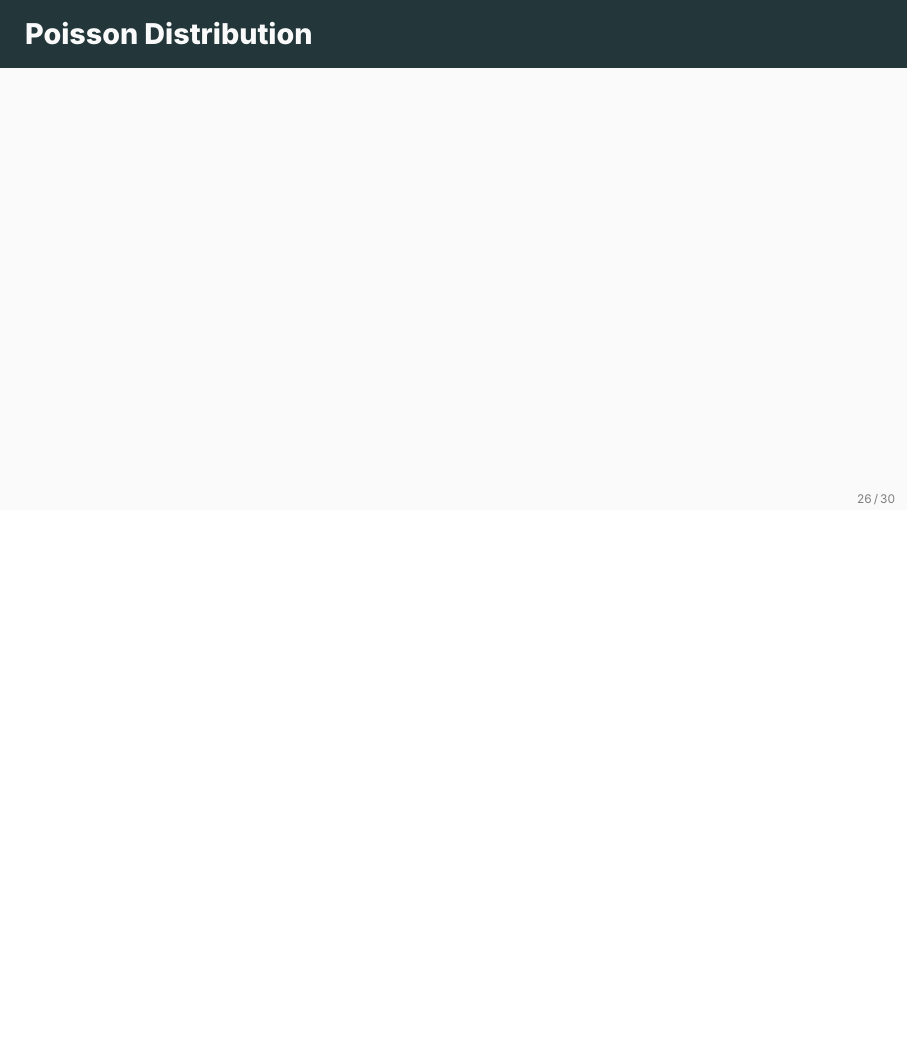
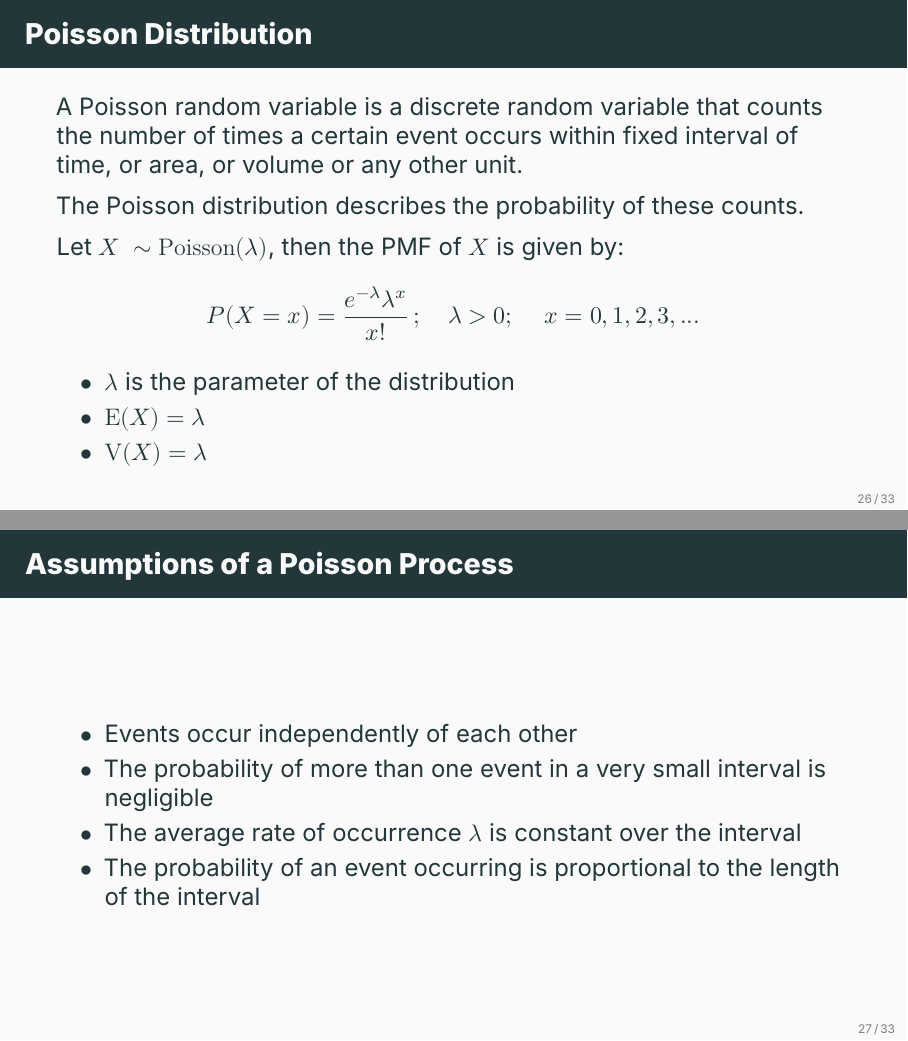
Before and after one commit to ami-null/intro-stats, LaTeX slides (05_random-variable-and-prob-dist/05_random-variable-and-prob-dist.tex): page 32 of 39 before the commit and pages 32 and 33 of 42 after it, the two joined at a grey line, the shorter picture padded with empty space. Compiled offline with XeLaTeX; a missing font is replaced by an installed copy or a similar font.

Commit message:
added poisson dist

```diff
--- a/05_random-variable-and-prob-dist/05_random-variable-and-prob-dist.tex
+++ b/05_random-variable-and-prob-dist/05_random-variable-and-prob-dist.tex
@@ -438,4 +438,32 @@ MCQ randomly (without knowing the correct answers)
 
 
 	\begin{frame}{Poisson Distribution}
+		A Poisson random variable is a discrete random variable that counts the number of times a certain event occurs within fixed interval of time, or area, or volume or any other unit.
 
+		\vspace{0.5em}
+
+		The Poisson distribution describes the probability of these counts.
+
+		\vspace{0.5em}
+
+		Let \(X ~ \sim \mathrm{Poisson}(\lambda)\), then the PMF of $X$ is given by:
+		\[
+			P(X=x) = \frac{e^{-\lambda} \lambda^x}{x!} \,; \quad \lambda > 0; \, \quad x=0, 1, 2, 3,...
+		\]
+
+		\begin{itemize}
+			\item $\lambda$ is the parameter of the distribution
+			\item \(\E(X)=\lambda\)
+			\item \(\V(X)=\lambda\)
+		\end{itemize}
+	\end{frame}
+
+
+	\begin{frame}{Assumptions of a Poisson Process}
+		\begin{itemize}
+			\item Events occur independently of each other
+			\item The probability of more than one event in a very small interval is negligible
+			\item The average rate of occurrence $\lambda$ is constant over the interval
+			\item The probability of an event occurring is proportional to the length of the interval
+		\end{itemize}
+	\end{frame}
```
Also changed, not shown: 05_random-variable-and-prob-dist/05_random-variable-and-prob-dist.pdf, 05_random-variable-and-prob-dist/05_random-variable-and-prob-dist.tex (20 more changed lines).
